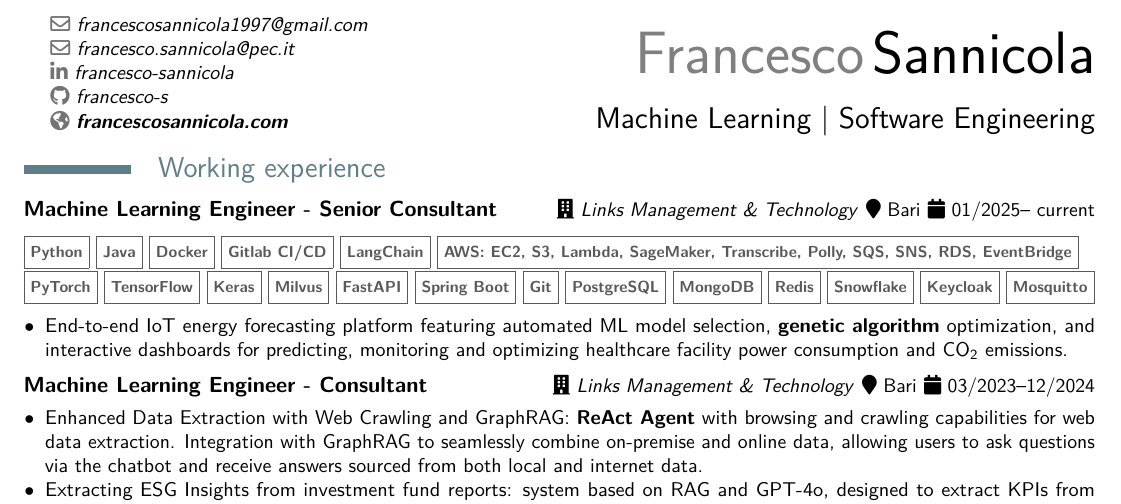
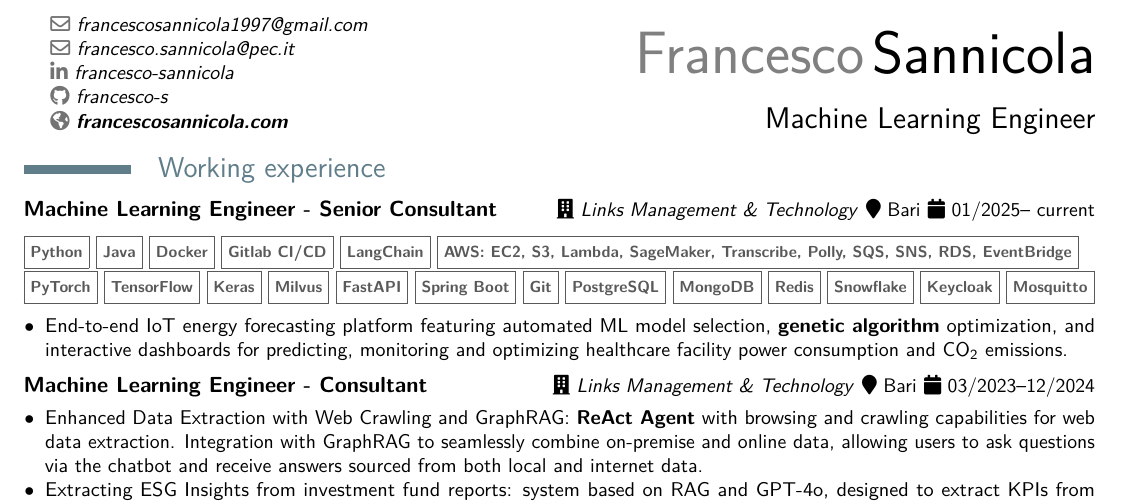
Before and after one commit to francesco-s/curriculum-en, a LaTeX CV (resume.tex): part of the page, cut so that both start at the same text. Compiled offline with pdfLaTeX.

Commit message:
new title

```diff
--- a/resume.tex
+++ b/resume.tex
@@ -90,7 +90,7 @@
 \vspace*{-1cm} % Adjust this value as needed
 \firstname{Francesco}
 \familyname{Sannicola}
-\title{Machine Learning | Software Engineering}
+\title{Machine Learning Engineer}
 \social[linkedin]{francesco-sannicola}
 \social[github]{francesco-s}
 \renewcommand{\emaillink}[1]{#1} % Prevent a non-sensical mailto link
```
Also changed, not shown: resume.pdf.
